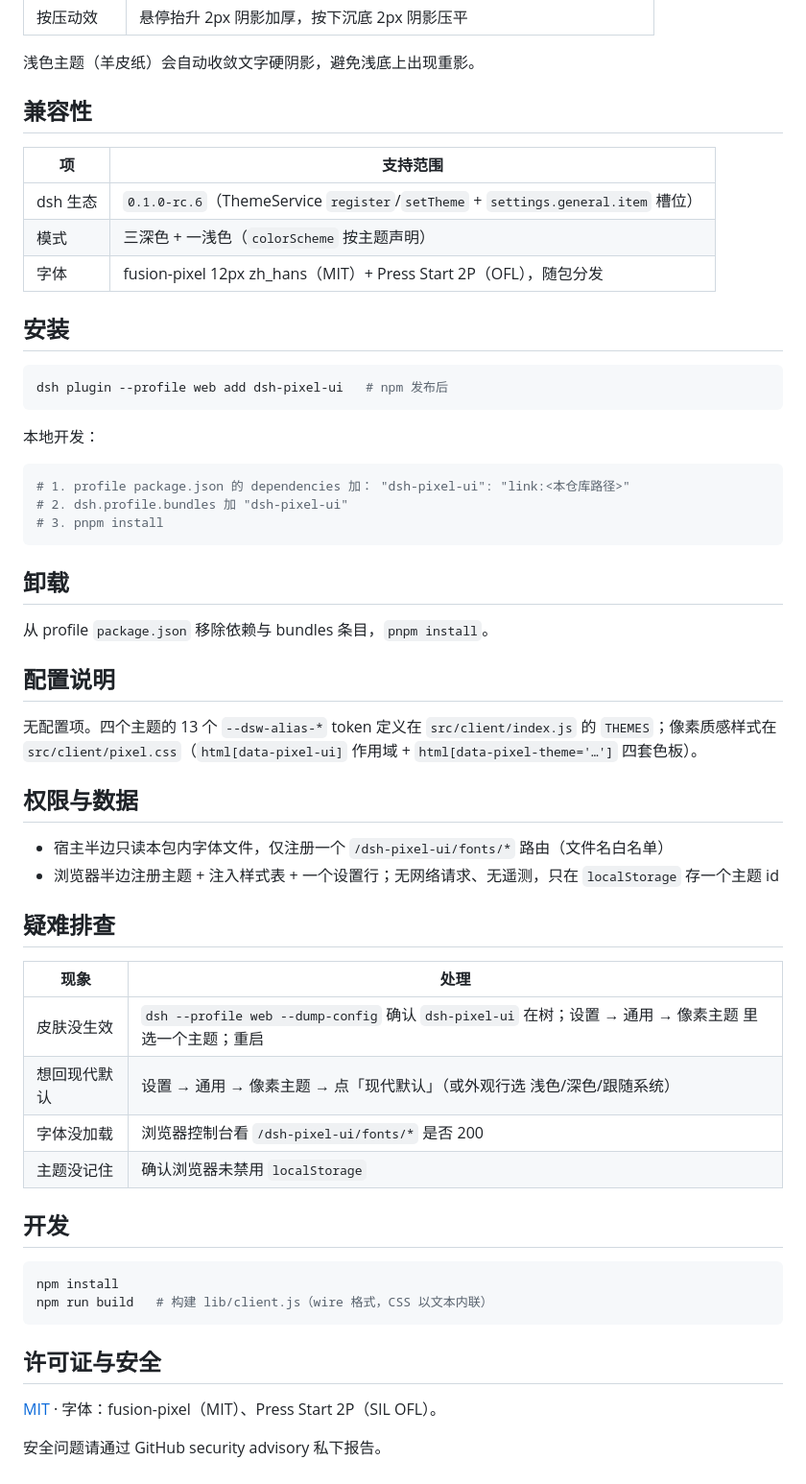
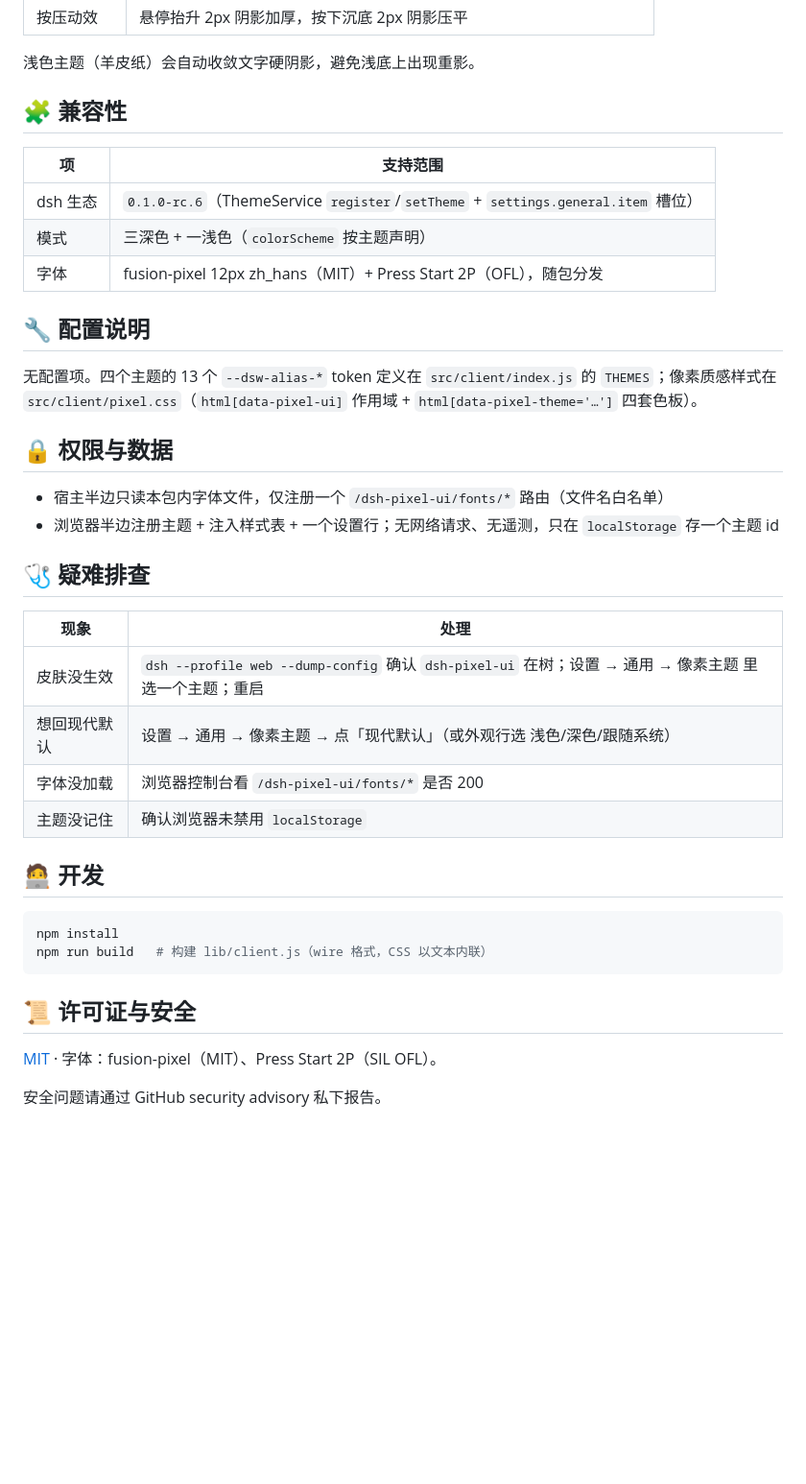
Before and after one commit to zhang66633/dsh-pixel-ui, a Markdown page: README.md, the part around one of its changes. Shown at 96% size. Rendered like a GitHub page; blank space fills up the shorter version.

````diff
--- a/README.md
+++ b/README.md
@@ -52,7 +92,7 @@
 
 浅色主题（羊皮纸）会自动收敛文字硬阴影，避免浅底上出现重影。
 
-## 兼容性
+## 🧩 兼容性
 
 | 项 | 支持范围 |
 | --- | --- |
@@ -60,34 +100,16 @@
 | 模式 | 三深色 + 一浅色（`colorScheme` 按主题声明） |
 | 字体 | fusion-pixel 12px zh_hans（MIT）+ Press Start 2P（OFL），随包分发 |
 
-## 安装
-
-```bash
-dsh plugin --profile web add dsh-pixel-ui   # npm 发布后
-```
-
-本地开发：
-
-```bash
-# 1. profile package.json 的 dependencies 加： "dsh-pixel-ui": "link:<本仓库路径>"
-# 2. dsh.profile.bundles 加 "dsh-pixel-ui"
-# 3. pnpm install
-```
-
-## 卸载
-
-从 profile `package.json` 移除依赖与 bundles 条目，`pnpm install`。
-
-## 配置说明
+## 🔧 配置说明
 
 无配置项。四个主题的 13 个 `--dsw-alias-*` token 定义在 `src/client/index.js` 的 `THEMES`；像素质感样式在 `src/client/pixel.css`（`html[data-pixel-ui]` 作用域 + `html[data-pixel-theme='…']` 四套色板）。
 
-## 权限与数据
+## 🔒 权限与数据
 
 - 宿主半边只读本包内字体文件，仅注册一个 `/dsh-pixel-ui/fonts/*` 路由（文件名白名单）
 - 浏览器半边注册主题 + 注入样式表 + 一个设置行；无网络请求、无遥测，只在 `localStorage` 存一个主题 id
 
-## 疑难排查
+## 🩺 疑难排查
 
 | 现象 | 处理 |
 | --- | --- |
@@ -96,14 +118,14 @@ dsh plugin --profile web add dsh-pixel-ui   # npm 发布后
 | 字体没加载 | 浏览器控制台看 `/dsh-pixel-ui/fonts/*` 是否 200 |
 | 主题没记住 | 确认浏览器未禁用 `localStorage` |
 
-## 开发
+## 🧑‍💻 开发
 
 ```bash
 npm install
 npm run build   # 构建 lib/client.js（wire 格式，CSS 以文本内联）
 ```
 
-## 许可证与安全
+## 📜 许可证与安全
 
 [MIT](./LICENSE) · 字体：fusion-pixel（MIT）、Press Start 2P（SIL OFL）。
 
````
Also changed, not shown: other parts of README.md (+65 -25 lines).
